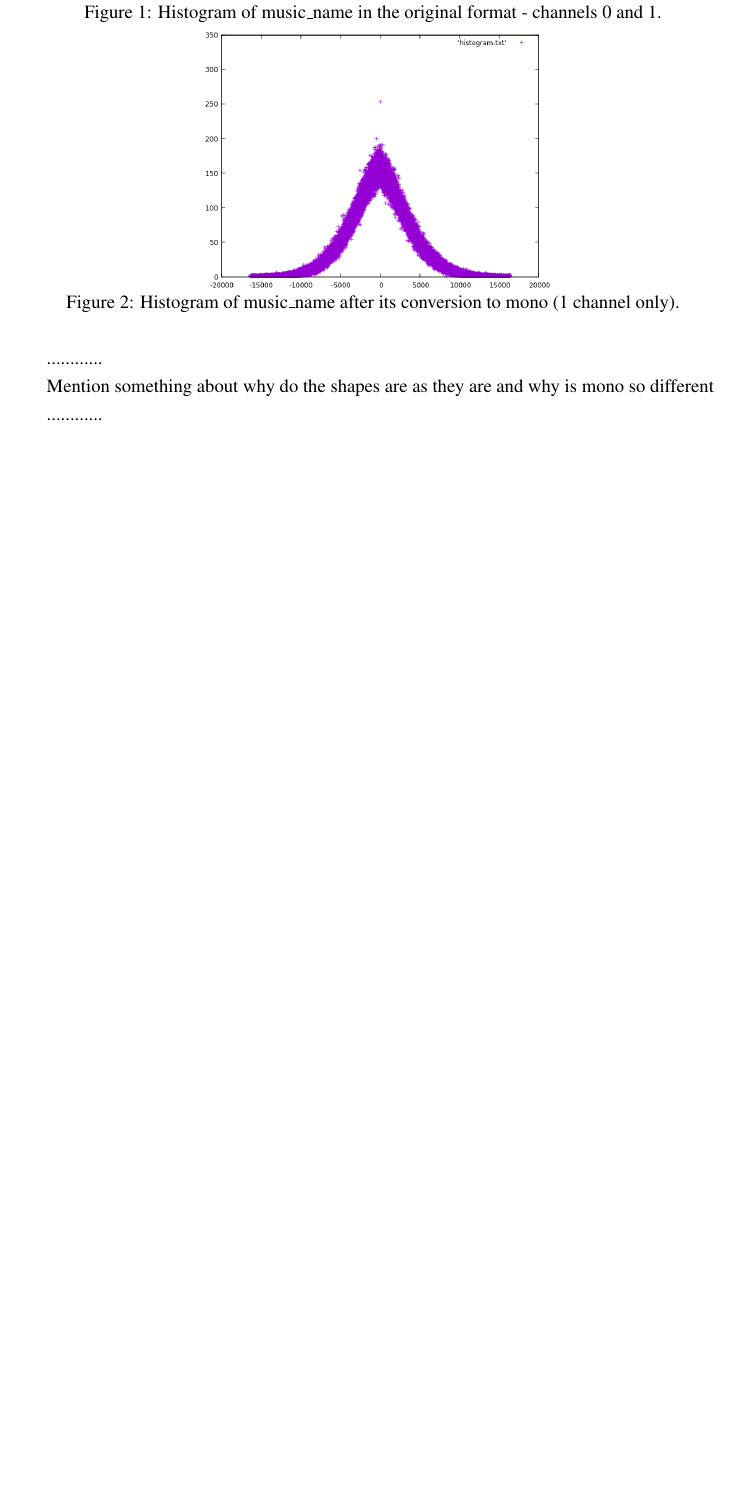
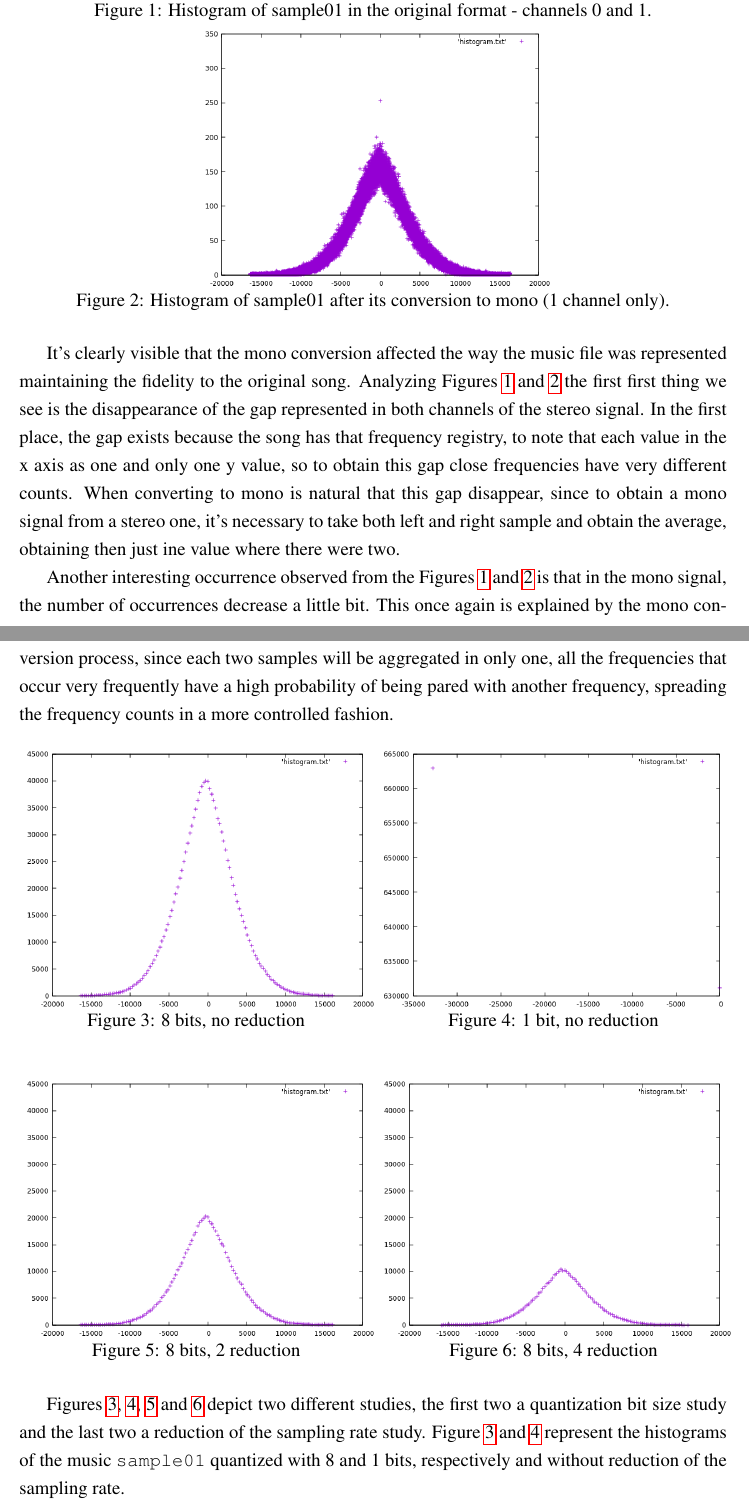
Before and after one commit to FilipeLopesPires/FacialSimilarity, a LaTeX document (proj2/report/report.tex): part of page 3 of 11 before the commit and two parts of pages 3 and 4 of 13 after it, the two joined at a grey line, cut so that both start at the same text, the shorter picture padded with empty space. Compiled offline with pdfLaTeX.

Commit message:
added quantization section in report, runned tests

```diff
--- a/proj2/report/report.tex
+++ b/proj2/report/report.tex
@@ -143,7 +141,7 @@ occurences in the music of each frequency.
     \centering
     \includegraphics[width=\linewidth]{sample01_stereo_1.png}
   \end{minipage}
-  \caption{Histogram of music\_name in the original format - channels 0 and 1.}
+  \caption{Histogram of sample01 in the original format - channels 0 and 1.}
   \label{fig:histogram_stereo}
 
   \centering
@@ -151,15 +149,48 @@ occurences in the music of each frequency.
     \centering
     \includegraphics[width=\linewidth]{sample01_16_1.png}
   \end{minipage}%
-  \caption{{Histogram of music\_name after its conversion to mono (1 channel only).}}
+  \caption{{Histogram of sample01 after its conversion to mono (1 channel only).}}
   \label{fig:histogram_mono}
 \end{figure}
 
-............
+It's clearly visible that the mono conversion affected the way the music file was represented maintaining the fidelity to the original song. Analyzing Figures \ref{fig:histogram_stereo} and \ref{fig:histogram_mono} the first first thing we see is the disappearance of the gap represented in both channels of the stereo signal. In the first place, the gap exists because the song has that frequency registry, to note that each value in the x axis as one and only one y value, so to obtain this gap close frequencies have very different counts. When converting to mono is natural that this gap disappear, since to obtain a mono signal from a stereo one, it's necessary to take both left and right sample and obtain the average, obtaining then just ine value where there were two.
 
-Mention something about why do the shapes are as they are and why is mono so different
+Another interesting occurrence observed from the Figures \ref{fig:histogram_stereo} and \ref{fig:histogram_mono} is that in the mono signal, the number of occurrences decrease a little bit. This once again is explained by the mono conversion process, since each two samples will be aggregated in only one, all the frequencies that occur very frequently have a high probability of being pared with another frequency, spreading the frequency counts in a more controlled fashion.
 
-............
+\begin{figure}[H]
+  \begin{minipage}{.5\textwidth}
+    \centering
+    \includegraphics[width=\linewidth]{sample01_8_1.png}
+    \caption{{8 bits, no reduction}}
+    \label{fig:8_no}
+  \end{minipage}
+  \begin{minipage}{.5\textwidth}
+    \centering
+    \includegraphics[width=\linewidth]{sample01_1_1.png}
+    \caption{{1 bit, no reduction}}
+    \label{fig:1_no}
+  \end{minipage}
+\end{figure}
+\begin{figure}[H]
+  \begin{minipage}{.5\textwidth}
+    \centering
+    \includegraphics[width=\linewidth]{sample01_8_2.png}
+    \caption{{8 bits, 2 reduction}}
+    \label{fig:8_2}
+  \end{minipage}
+  \begin{minipage}{.5\textwidth}
+    \centering
+    \includegraphics[width=\linewidth]{sample01_8_4.png}
+    \caption{{8 bits, 4 reduction}}
+    \label{fig:8_4}
+  \end{minipage}
+\end{figure}
+
+Figures \ref{fig:8_no}, \ref{fig:1_no}, \ref{fig:8_2} and \ref{fig:8_4} depict two different studies, the first two a quantization bit size study and the last two a reduction of the sampling rate study. Figure \ref{fig:8_no} and \ref{fig:1_no} represent the histograms of the music \texttt{sample01} quantized with 8 and 1 bits, respectively and without reduction of the sampling rate.
+
+A clear takeaway from the figure is that the Figure \ref{fig:8_no} has a lot more frequencies than the Figure \ref{fig:1_no}, which has only two values and the frequency count values in the Figure \ref{fig:1_no} are considerably higher. This behavior is expected since when quantizing a signal we intend to decrease the number of bits necessary to represent each value, discarding the less significant values; for that reason it's expected that when using 1 bit to quantize the signal, there should be 2 resulting values, one in the case the most significant bit is 1 and another if the bit is 0, and between them they should contain all the samples present in the original signal. Theoretically it's possible to encounter $2^{X}$ values/levels, being \texttt{X} the number of bits used to quantize the signal, but in reality this number is not always observed since to original signal can have values that generate every level.
+
+In relation to the Figures \ref{fig:8_2} and \ref{fig:8_4} which represent the reduction sampling rate factor behavior over a mono signal, quantized with 8 bits of the \texttt{sample01} music, it's visible that the higher the reduction the lower the count values become. This directly related to the sampling reduction algorithm implementation, which aggregates as many samples the user indicated, i.e., if the user gave 4 as the reduction factor, the algorithm will then aggregate every 4 samples, creating a 4:1 ratio and decreasing the sampling rate 25\%. This in turn will obviously imply that the number of frequency count values to decrease since there are less values and also due to the aggregation, if there are frequencies very common, those occurrences end up distributed between other frequencies because they were aggregated.
 
 The C++ scripts mentioned in this chapter all use \texttt{libsndfile}, a C
 library used for reading and writing files containing sampled sound \cite{libsndfile}.
```
Also changed, not shown: proj2/Makefile, proj2/report/report.pdf, proj2/report/sample01_1_1_665000Scale.png (deleted), proj2/report/report.tex (13 more changed lines).
